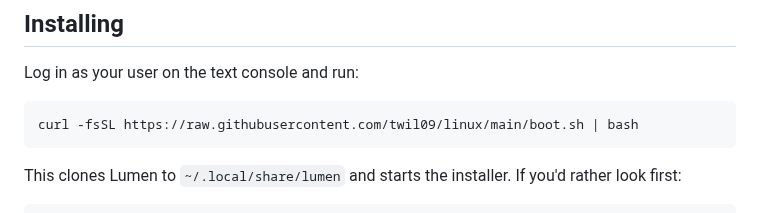
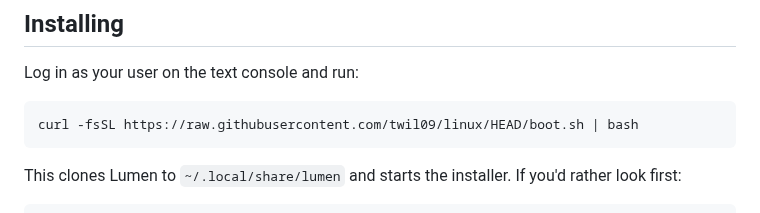
Before and after one commit to an4rchuk/an4rch-os, a Markdown page: docs/01-getting-started.md, the part around the change. Drawn GitHub-style.

````diff
--- a/docs/01-getting-started.md
+++ b/docs/01-getting-started.md
@@ -19,7 +19,7 @@ Any Intel, AMD or recent NVIDIA (Turing / GTX 16-series or newer) graphics card
 Log in as your user on the text console and run:
 
 ```sh
-curl -fsSL https://raw.githubusercontent.com/twil09/linux/main/boot.sh | bash
+curl -fsSL https://raw.githubusercontent.com/twil09/linux/HEAD/boot.sh | bash
 ```
 
 This clones Lumen to `~/.local/share/lumen` and starts the installer. If you'd rather look first:
````
Also changed, not shown: README.md (+19 -6 lines), docs/images/desktop.jpg (added), docs/images/installer.jpg (added), 3 other files.
